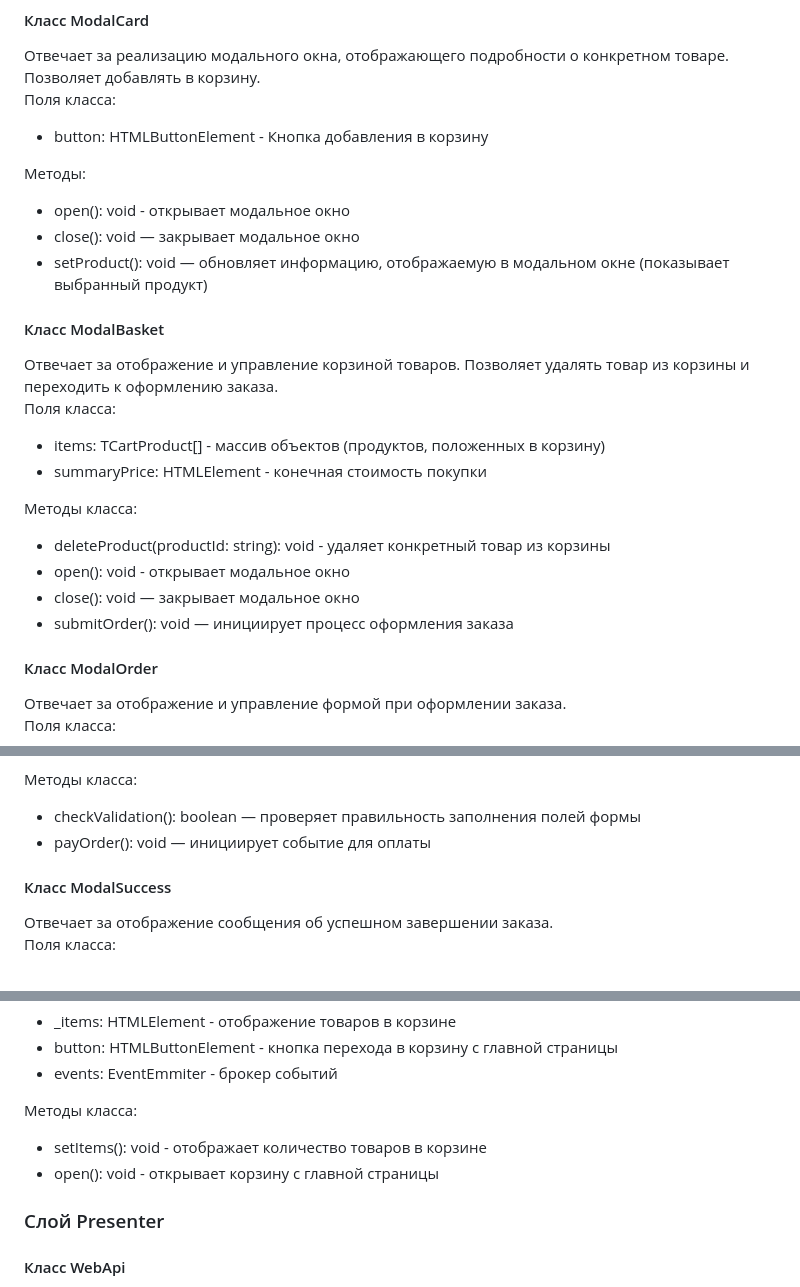
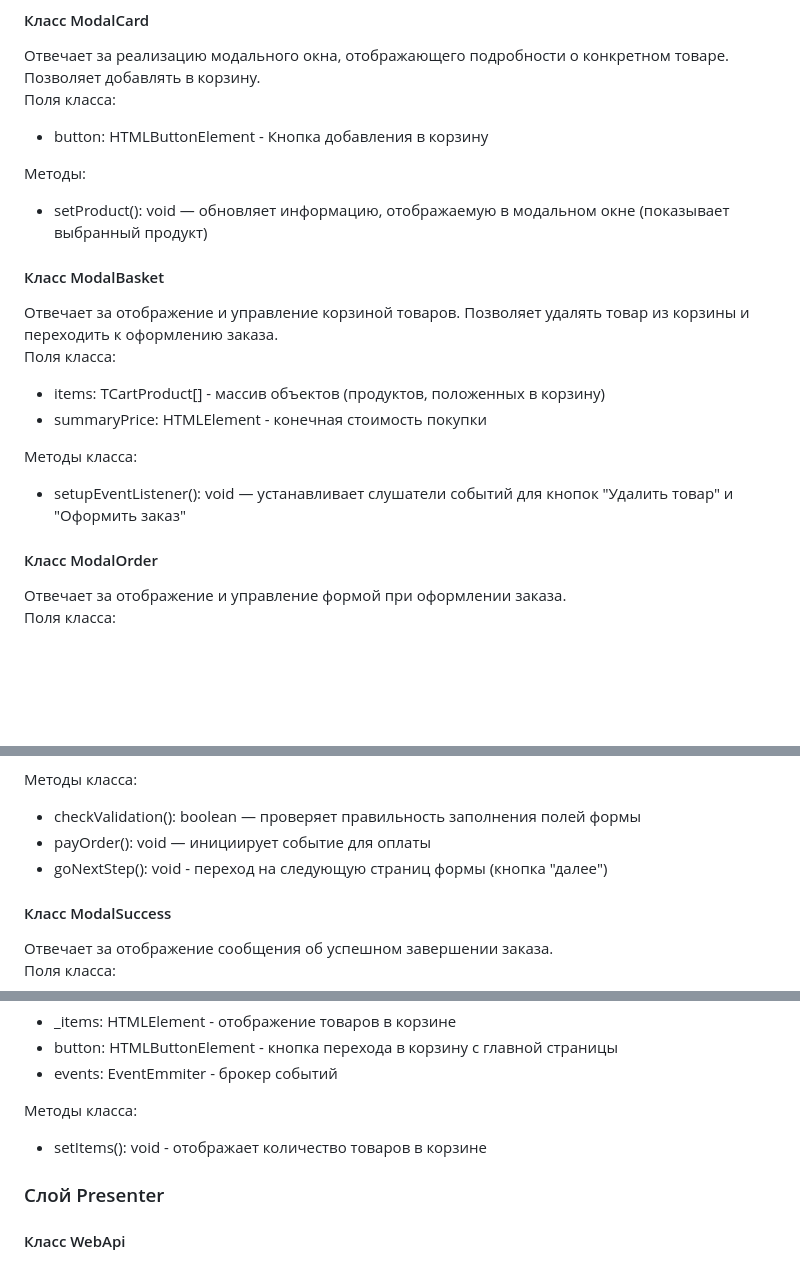
Before and after one commit to ShelestTatiana/web-larek-frontend, a Markdown page: README.md, 3 parts joined by grey strips. GitHub-like rendering; blank space fills up the shorter version.

Commit message:
8 спринт 3 итерация

```diff
--- a/README.md
+++ b/README.md
@@ -159,8 +159,6 @@ export type TClientOrder = Pick<IOrder, 'payment' | 'address' | 'phone' | 'email
 - button: HTMLButtonElement - Кнопка добавления в корзину
 
 Методы:
-- open(): void - открывает модальное окно
-- close(): void — закрывает модальное окно
 - setProduct(): void — обновляет информацию, отображаемую в модальном окне (показывает выбранный продукт)
 
 
@@ -171,11 +169,7 @@ export type TClientOrder = Pick<IOrder, 'payment' | 'address' | 'phone' | 'email
 - summaryPrice: HTMLElement - конечная стоимость покупки
 
 Методы класса:
-- deleteProduct(productId: string): void - удаляет конкретный товар из корзины
-- open(): void - открывает модальное окно
-- close(): void — закрывает модальное окно
-- submitOrder(): void — инициирует процесс оформления заказа
-
+- setupEventListener(): void — устанавливает слушатели событий для кнопок "Удалить товар" и "Оформить заказ"
 
 #### Класс ModalOrder
 Отвечает за отображение и управление формой при оформлении заказа. \
@@ -189,6 +183,7 @@ export type TClientOrder = Pick<IOrder, 'payment' | 'address' | 'phone' | 'email
 Методы класса:
 - checkValidation(): boolean — проверяет правильность заполнения полей формы
 - payOrder(): void — инициирует событие для оплаты
+- goNextStep(): void - переход на следующую страниц формы (кнопка "далее")
 
 
 #### Класс ModalSuccess
@@ -234,7 +229,6 @@ constructor(container: HTMLElement, events: IEvents)
 
 Методы класса:
 - setItems(): void - отображает количество товаров в корзине
-- open(): void - открывает корзину с главной страницы
 
 ### Слой Presenter
 #### Класс WebApi
```
